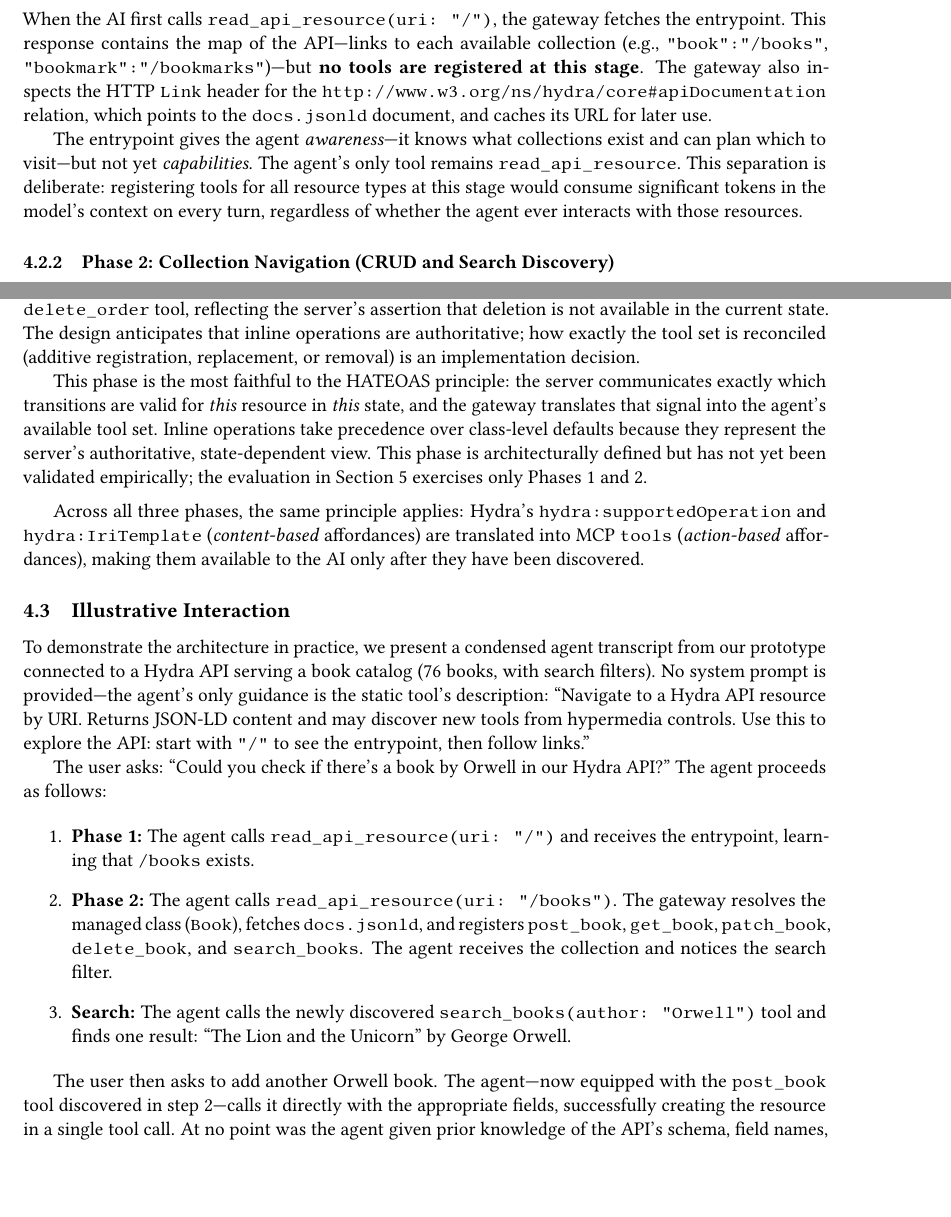
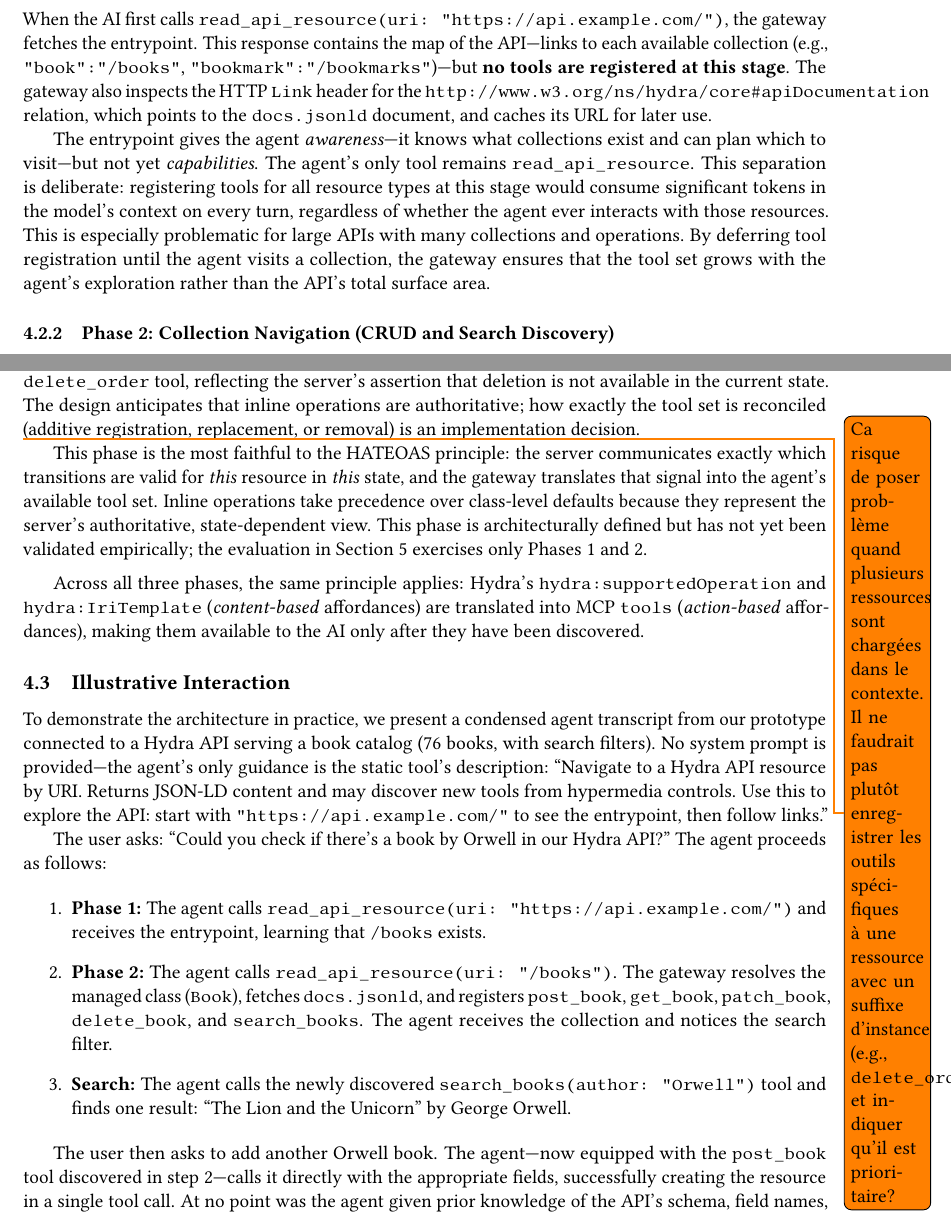
Before and after one commit to coopTilleuls/hydra-mcp-bridge, a LaTeX paper (paper/paper.tex): two parts of pages 6 and 7 of 12, joined at a grey line, cut so that both start at the same text, the shorter picture padded with empty space. Compiled offline with pdfLaTeX.

Commit message:
initial feedback

```diff
--- a/paper/paper.tex
+++ b/paper/paper.tex
@@ -12,6 +12,7 @@
 \usepackage{graphicx}
 \usepackage{float}
 \usepackage[margin=2.5cm]{geometry}
+\usepackage{todonotes}
 
 \hypersetup{
   colorlinks=true,
@@ -109,9 +111,9 @@ The gateway's three-phase discovery strategy maps directly onto these levels, pl
 
 \subsubsection{Phase~1: Entrypoint Navigation (Awareness)}
 
-When the AI first calls \texttt{read\_api\_resource(uri: "/")}, the gateway fetches the entrypoint. This response contains the map of the API---links to each available collection (e.g., \texttt{"book":"/books"}, \texttt{"bookmark":"/bookmarks"})---but \textbf{no tools are registered at this stage}. The gateway also inspects the HTTP \texttt{Link} header for the \texttt{http://www.w3.org/ns/hydra/core\#apiDocumentation} relation, which points to the \texttt{docs.jsonld} document, and caches its URL for later use.
+When the AI first calls \texttt{read\_api\_resource(uri: "https://api.example.com/")}, the gateway fetches the entrypoint. This response contains the map of the API---links to each available collection (e.g., \texttt{"book":"/books"}, \texttt{"bookmark":"/bookmarks"})---but \textbf{no tools are registered at this stage}. The gateway also inspects the HTTP \texttt{Link} header for the \texttt{http://www.w3.org/ns/hydra/core\#apiDocumentation} relation, which points to the \texttt{docs.jsonld} document, and caches its URL for later use.
 
-The entrypoint gives the agent \emph{awareness}---it knows what collections exist and can plan which to visit---but not yet \emph{capabilities}. The agent's only tool remains \texttt{read\_api\_resource}. This separation is deliberate: registering tools for all resource types at this stage would consume significant tokens in the model's context on every turn, regardless of whether the agent ever interacts with those resources.
+The entrypoint gives the agent \emph{awareness}---it knows what collections exist and can plan which to visit---but not yet \emph{capabilities}. The agent's only tool remains \texttt{read\_api\_resource}. This separation is deliberate: registering tools for all resource types at this stage would consume significant tokens in the model's context on every turn, regardless of whether the agent ever interacts with those resources. This is especially problematic for large APIs with many collections and operations. By deferring tool registration until the agent visits a collection, the gateway ensures that the tool set grows with the agent's exploration rather than the API's total surface area.
 
 \subsubsection{Phase~2: Collection Navigation (CRUD and Search Discovery)}
 
@@ -146,6 +148,8 @@ If new tools were created, the gateway sends a \texttt{notifications/tools/list\
 \subsubsection{Phase~3: Inline Operation Overrides (Instance-Level State)}
 
 When the agent navigates to a specific resource or collection and the response contains \texttt{hydra:operation} nodes, the gateway registers these as tools that may differ from---or supplement---the class-level defaults discovered in Phase~2. For example, if a fetched order resource includes only \texttt{GET} and \texttt{PATCH} in its inline \texttt{hydra:operation}---omitting \texttt{DELETE}---an implementation could choose to remove or disable the \texttt{delete\_order} tool, reflecting the server's assertion that deletion is not available in the current state. The design anticipates that inline operations are authoritative; how exactly the tool set is reconciled (additive registration, replacement, or removal) is an implementation decision.
+
+\todo{Ca risque de poser problème quand plusieurs ressources sont chargées dans le contexte. Il ne faudrait pas plutôt enregistrer les outils spécifiques à une ressource avec un suffixe d'instance (e.g., \texttt{delete\_order\_123}), et indiquer qu'il est prioritaire?}
 
 This phase is the most faithful to the HATEOAS principle: the server communicates exactly which transitions are valid for \emph{this} resource in \emph{this} state, and the gateway translates that signal into the agent's available tool set. Inline operations take precedence over class-level defaults because they represent the server's authoritative, state-dependent view. This phase is architecturally defined but has not yet been validated empirically; the evaluation in Section~5 exercises only Phases~1 and~2.
 
@@ -155,12 +159,12 @@ Across all three phases, the same principle applies: Hydra's \texttt{hydra:suppo
 
 \subsection{Illustrative Interaction}
 
-To demonstrate the architecture in practice, we present a condensed agent transcript from our prototype connected to a Hydra API serving a book catalog (76 books, with search filters). No system prompt is provided---the agent's only guidance is the static tool's description: ``Navigate to a Hydra API resource by URI. Returns JSON-LD content and may discover new tools from hypermedia controls. Use this to explore the API: start with \texttt{"/"} to see the entrypoint, then follow links.''
+To demonstrate the architecture in practice, we present a condensed agent transcript from our prototype connected to a Hydra API serving a book catalog (76 books, with search filters). No system prompt is provided---the agent's only guidance is the static tool's description: ``Navigate to a Hydra API resource by URI. Returns JSON-LD content and may discover new tools from hypermedia controls. Use this to explore the API: start with \texttt{"https://api.example.com/"} to see the entrypoint, then follow links.''
 
 The user asks: ``Could you check if there's a book by Orwell in our Hydra API?'' The agent proceeds as follows:
 
 \begin{enumerate}
-  \item \textbf{Phase~1:} The agent calls \texttt{read\_api\_resource(uri: "/")} and receives the entrypoint, learning that \texttt{/books} exists.
+  \item \textbf{Phase~1:} The agent calls \texttt{read\_api\_resource(uri: "https://api.example.com/")} and receives the entrypoint, learning that \texttt{/books} exists.
   \item \textbf{Phase~2:} The agent calls \texttt{read\_api\_resource(uri: "/books")}. The gateway resolves the managed class (\texttt{Book}), fetches \texttt{docs.jsonld}, and registers \texttt{post\_book}, \texttt{get\_book}, \texttt{patch\_book}, \texttt{delete\_book}, and \texttt{search\_books}. The agent receives the collection and notices the search filter.
   \item \textbf{Search:} The agent calls the newly discovered \texttt{search\_books(author: "Orwell")} tool and finds one result: ``The Lion and the Unicorn'' by George Orwell.
 \end{enumerate}
```
Also changed, not shown: paper/paper.pdf, paper/paper.tex (15 more changed lines).
